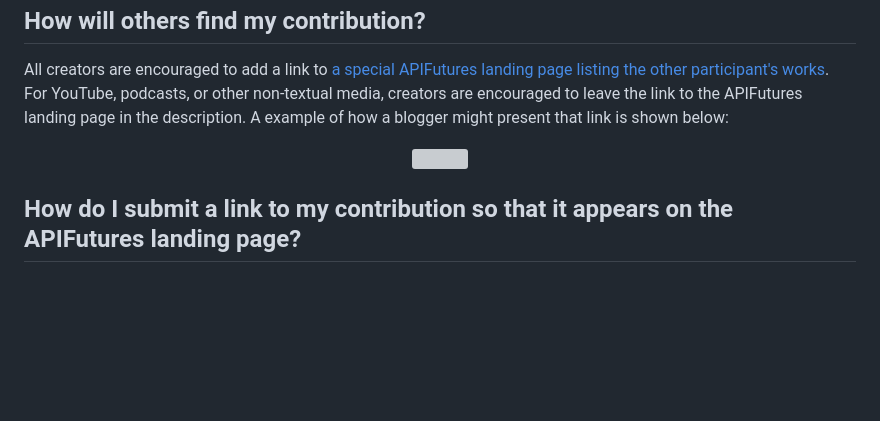
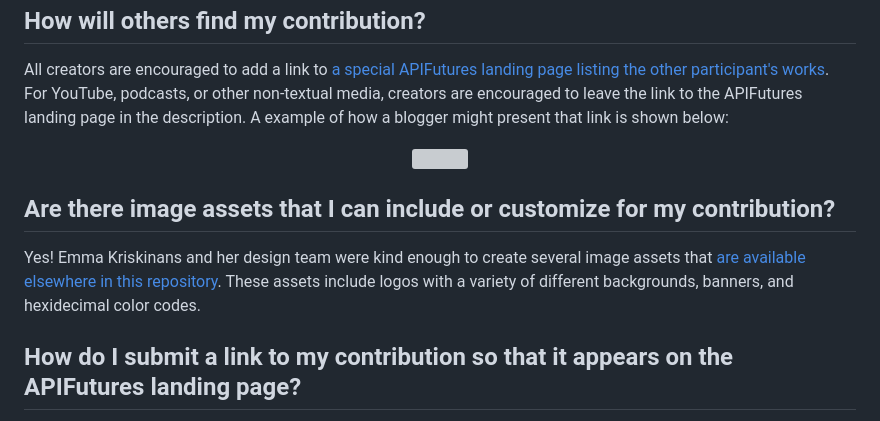
Before and after one commit to MatthewReinbold/APIFutures, a Markdown page: README.md, the part around the change. Rendered like a GitHub page; blank space fills up the shorter version; grey boxes are pictures that could not be loaded.

Commit message:
Added note on where image assets are

```diff
--- a/README.md
+++ b/README.md
@@ -55,6 +55,9 @@ All creators are encouraged to add a link to [a special APIFutures landing page
   <img height="500" width="444" src="https://github.com/MatthewReinbold/APIFutures/assets/495507/15f932dc-6da7-444d-9042-78857f800797">
 </p>
 
+## Are there image assets that I can include or customize for my contribution?
+Yes! Emma Kriskinans and her design team were kind enough to create several image assets that [are available elsewhere in this repository](https://github.com/MatthewReinbold/APIFutures/tree/main/2024/image_assets). These assets include logos with a variety of different backgrounds, banners, and hexidecimal color codes.
+
 ## How do I submit a link to my contribution so that it appears on the APIFutures landing page?
 When you have created your contribution, [submit the proposed URL via this Google Form](https://forms.gle/9UzNcMRQvxEYkshW6) **prior to January 9th**. If there aren't any questions upon review, the piece title, author, and link will be added to [the APIFutures landing page](https://matthewreinbold.github.io/APIFutures/index.html).
 
```
